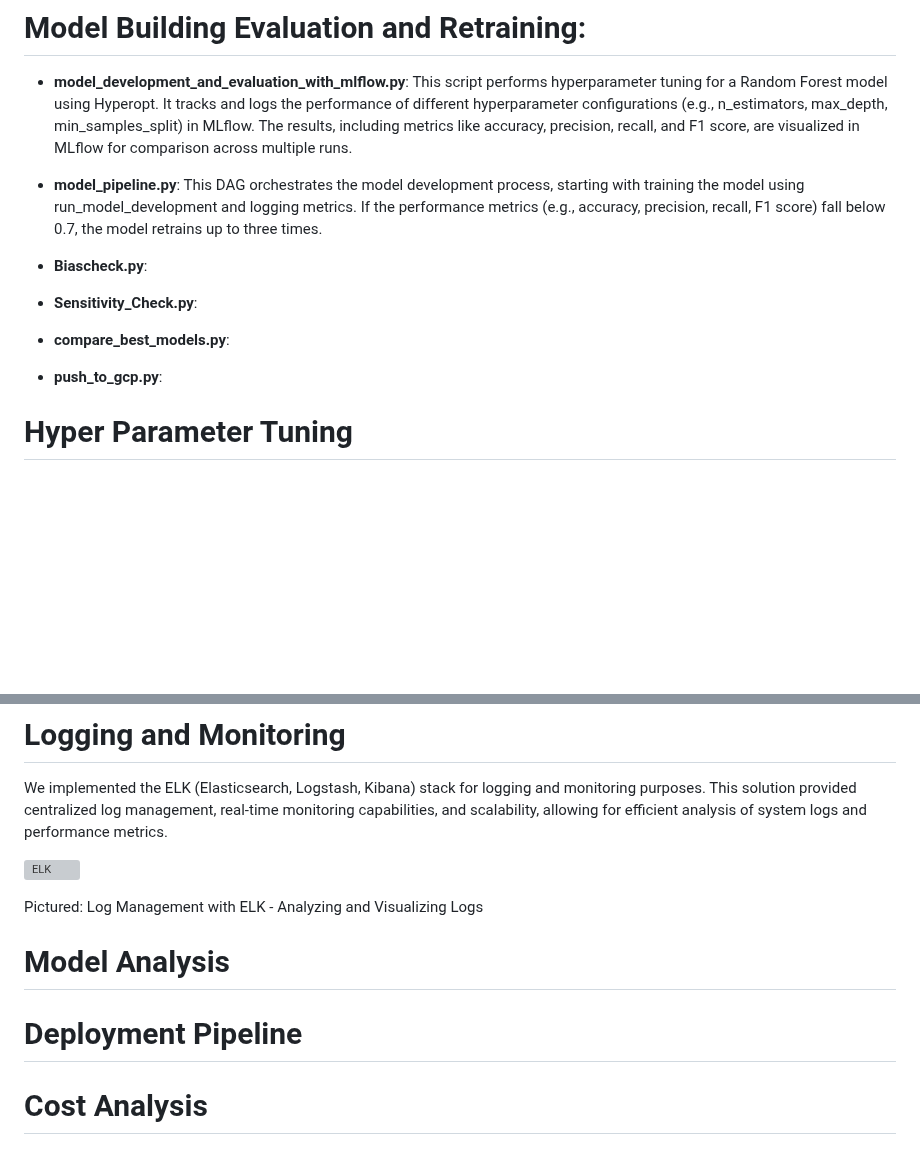
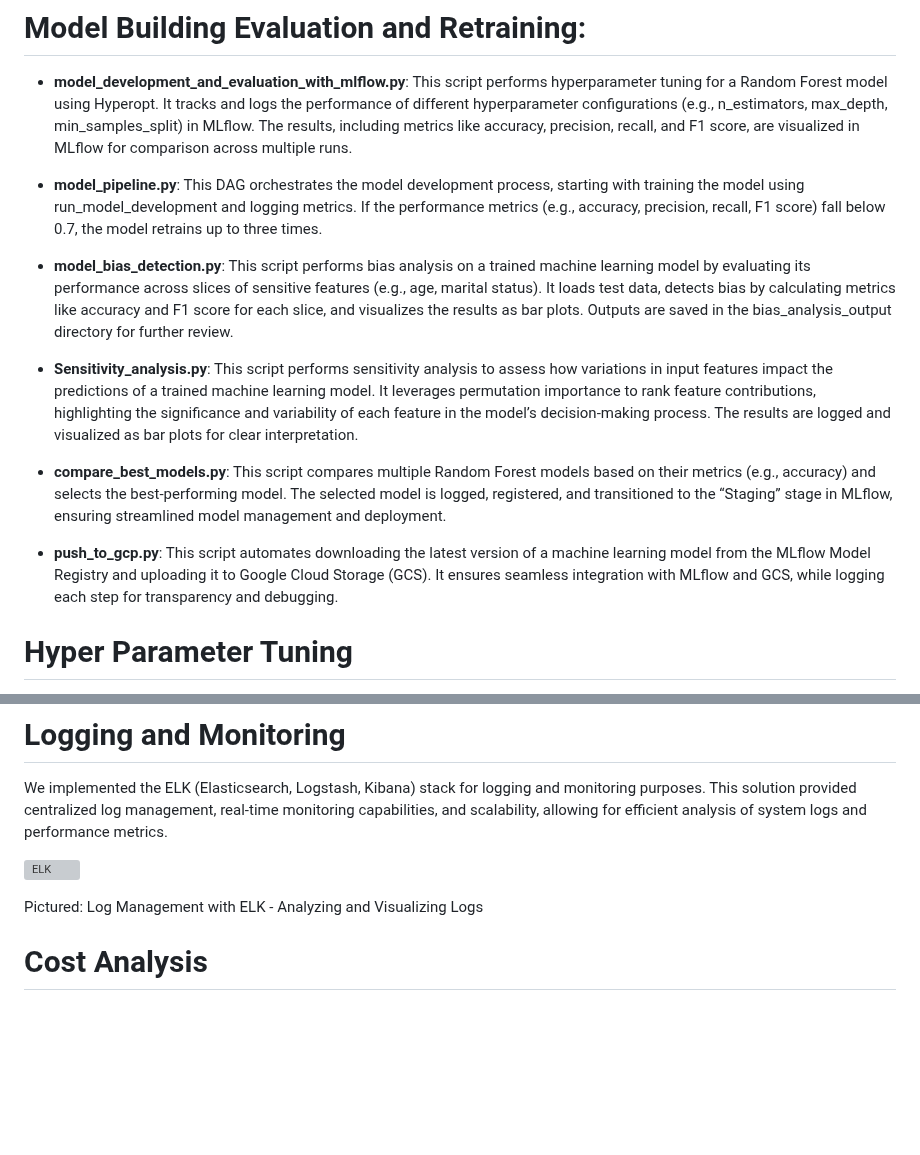
Before and after one commit to Saitej0211/Bank_Marketing_Prediction_MLops, a Markdown page: README.md, 2 parts joined by grey strips. GitHub-like rendering; blank space fills up the shorter version; grey boxes are pictures that could not be loaded.

```diff
--- a/README.md
+++ b/README.md
@@ -369,13 +369,13 @@ Pictured above : Dag completed notification sent to recipient mail.
 
 - **model_pipeline.py**: This DAG orchestrates the model development process, starting with training the model using run_model_development and logging metrics. If the performance metrics (e.g., accuracy, precision, recall, F1 score) fall below 0.7, the model retrains up to three times.
 
-- **Biascheck.py**:
+- **model_bias_detection.py**: This script performs bias analysis on a trained machine learning model by evaluating its performance across slices of sensitive features (e.g., age, marital status). It loads test data, detects bias by calculating metrics like accuracy and F1 score for each slice, and visualizes the results as bar plots. Outputs are saved in the bias_analysis_output directory for further review.
 
-- **Sensitivity_Check.py**:
+- **Sensitivity_analysis.py**: This script performs sensitivity analysis to assess how variations in input features impact the predictions of a trained machine learning model. It leverages permutation importance to rank feature contributions, highlighting the significance and variability of each feature in the model’s decision-making process. The results are logged and visualized as bar plots for clear interpretation.
 
-- **compare_best_models.py**:
+- **compare_best_models.py**: This script compares multiple Random Forest models based on their metrics (e.g., accuracy) and selects the best-performing model. The selected model is logged, registered, and transitioned to the “Staging” stage in MLflow, ensuring streamlined model management and deployment.
 
-- **push_to_gcp.py**:
+- **push_to_gcp.py**: This script automates downloading the latest version of a machine learning model from the MLflow Model Registry and uploading it to Google Cloud Storage (GCS). It ensures seamless integration with MLflow and GCS, while logging each step for transparency and debugging.
 
 # Hyper Parameter Tuning
 This model has several hyperparameters, including max_depth, max_features, min_samples_split, min_samples_leaf, and n_estimators. These hyper parameters are tuning the hyperopts parameter in Sckit Learn and to choose the best model. We used MLflow to track different training runs by logging these hyperparameters and performance metrics such as accuracy, F1 score, precision, and recall.
@@ -393,11 +393,6 @@ We implemented the ELK (Elasticsearch, Logstash, Kibana) stack for logging and m
 ![ELK](https://github.com/user-attachments/assets/57812795-94b1-4958-8e98-9433d11f1135)
 
 Pictured: Log Management with ELK - Analyzing and Visualizing Logs
-
-
-# Model Analysis
-
-# Deployment Pipeline
 
 # Cost Analysis
 
```
